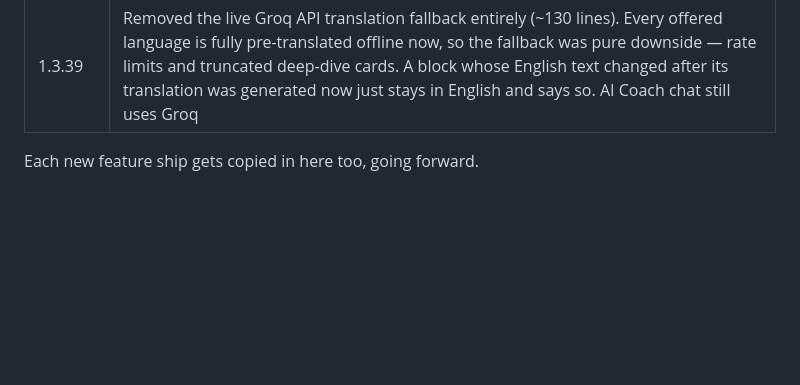
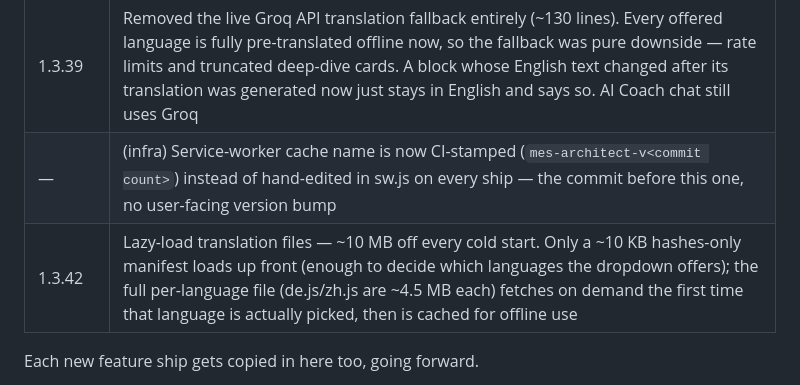
Before and after one commit to Akshay-devrepository/mes-architect-app, a Markdown page: apk-releases/README.md, the part around the change. GitHub-like rendering; blank space fills up the shorter version.

Commit message:
Log v1.3.42 (lazy-loaded translations, CI cache stamping) in release README
Co-Authored-By: Claude Opus 5 <noreply@anthropic.com>

```diff
--- a/apk-releases/README.md
+++ b/apk-releases/README.md
@@ -79,6 +79,8 @@ Naming: `MES-Architect-v<version>-<feature>.apk`
 | 1.3.35  | Added an interactive mind map for every module — a "🧠 Mindmap" button opens a full-screen, pan/zoomable SVG tree built from that module's own real heading/content structure (extracted live from the unlocked DOM, then grouped and shortened for legibility). Hand-rolled renderer, no external library; visible even on locked modules as a structural preview |
 | 1.3.37  | Fixed deep-dive cards reverting to English after translating a module. Two causes: (1) a language was offered even when no decryption key was cached (returning session), so every block silently fell to the live API path — now shows "re-enter your license key" instead; (2) the live fallback sent whole cards past its token ceiling and got truncated responses that failed validation — now splits large cards into child fragments, translates each in budget, and reassembles |
 | 1.3.39  | Removed the live Groq API translation fallback entirely (~130 lines). Every offered language is fully pre-translated offline now, so the fallback was pure downside — rate limits and truncated deep-dive cards. A block whose English text changed after its translation was generated now just stays in English and says so. AI Coach chat still uses Groq |
+| —       | (infra) Service-worker cache name is now CI-stamped (`mes-architect-v<commit count>`) instead of hand-edited in sw.js on every ship — the commit before this one, no user-facing version bump |
+| 1.3.42  | Lazy-load translation files — ~10 MB off every cold start. Only a ~10 KB hashes-only manifest loads up front (enough to decide which languages the dropdown offers); the full per-language file (de.js/zh.js are ~4.5 MB each) fetches on demand the first time that language is actually picked, then is cached for offline use |
 
 Each new feature ship gets copied in here too, going forward.
 
```
